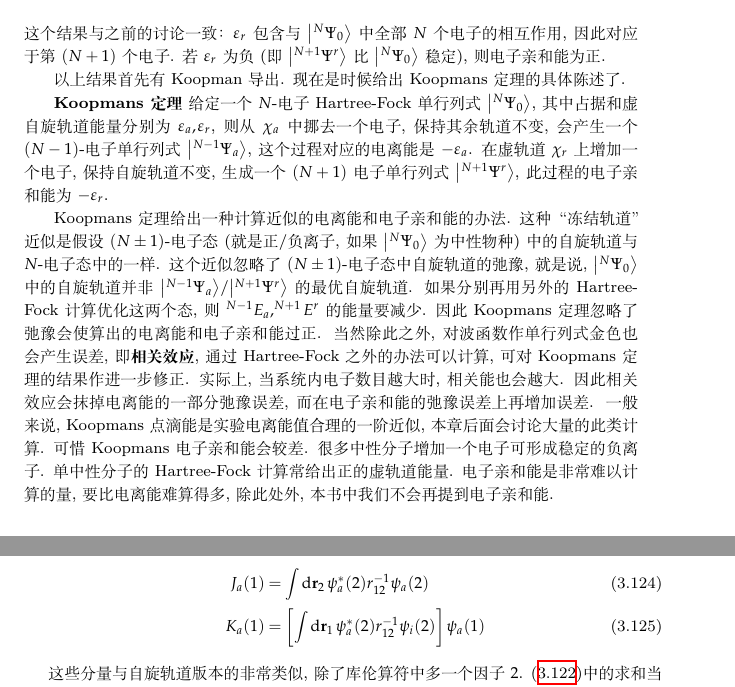
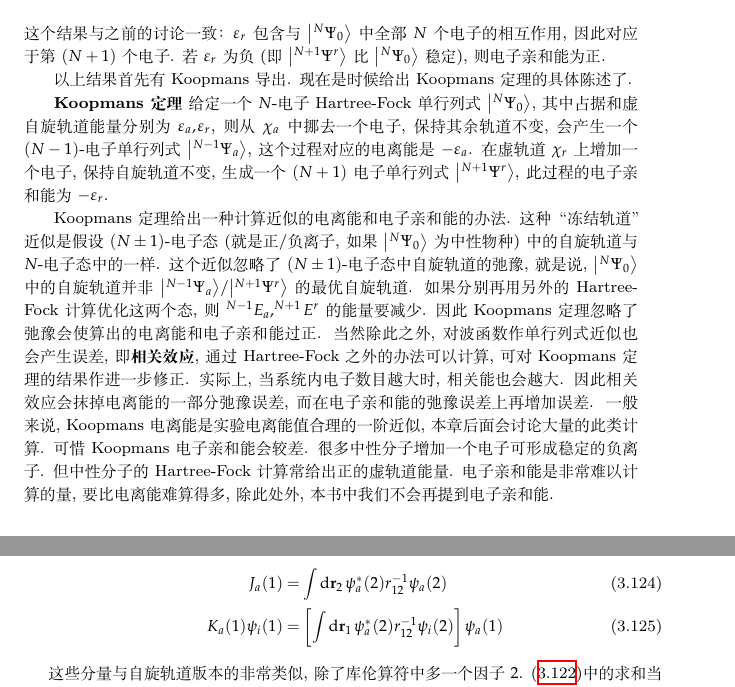
Before and after one commit to NominHanggai/szaboqc, a LaTeX book (main.tex, which reads Chaps/Chap3.tex): two parts of pages 82 and 87 of 211, joined at a grey line, cut so that both start at the same text. Compiled offline with XeLaTeX; TikZ figures are drawn from their code, not taken from saved files.

Commit message:
fix a few mistakes in Chap3 (#8)
* fix a few mistakes in Chap3

* fix a few mistakes in Chap3

```diff
--- a/Chaps/Chap3.tex
+++ b/Chaps/Chap3.tex
@@ -905,17 +905,30 @@ E = \sum_i^\mathrm{occ} \braket{i|h|i} + \frac{1}{2}\sum^\mathrm{occ}_i\sum^\mat
 则电子亲和能为正.
 
 
-以上结果首先有Koopman导出.
+以上结果首先有Koopmans导出.
 现在是时候给出Koopmans定理的具体陈述了.
 
 
-\textbf{Koopmans定理}\ 给定一个$N$-电子\hft 单行列式$\ket{^N\Psi_0}$, 其中占据和虚自旋轨道能量分别为$\epsilon_a,\epsilon_r$, 则从$\chi_a$中挪去一个电子, 保持其余轨道不变, 会产生一个$(N-1)$-电子单行列式$\ket{^{N-1}\Psi_a}$, 这个过程对应的电离能是$-\epsilon_a$. 在虚轨道$\chi_r$上增加一个电子, 保持自旋轨道不变, 生成一个$(N+1)$电子单行列式$\ket{^{N+1}\Psi^r}$, 此过程的电子亲和能为$-\epsilon_r$.
-
-Koopmans定理给出一种计算近似的电离能和电子亲和能的办法. 这种“冻结轨道”近似是假设$(N\pm1)$-电子态(就是正/负离子, 如果$\ket{^N\Psi_0}$为中性物种)中的自旋轨道与$N$-电子态中的一样. 这个近似忽略了$(N\pm1)$-电子态中自旋轨道的弛豫, 就是说, $\ket{^N\Psi_0}$中的自旋轨道并非$\ket{^{N-1}\Psi_a}$/$\ket{^{N+1}\Psi^r}$的最优自旋轨道. 如果分别再用另外的\hft 计算优化这两个态, 则$^{N-1}E_a,^{N+1}E^r$的能量要减少. 因此Koopmans定理忽略了弛豫会使算出的电离能和电子亲和能过正. 当然除此之外, 对波函数作单行列式金色也会产生误差, 即\emph{相关效应}, 通过\hft 之外的办法可以计算, 可对Koopmans定理的结果作进一步修正. 实际上, 当系统内电子数目越大时, 相关能也会越大. 因此相关效应会抹掉电离能的一部分弛豫误差, 而在电子亲和能的弛豫误差上再增加误差. 一般来说, Koopmans点滴能是实验电离能值合理的一阶近似, 本章后面会讨论大量的此类计算. 可惜Koopmans电子亲和能会较差. 很多中性分子增加一个电子可形成稳定的负离子. 单中性分子的\hft 计算常给出正的虚轨道能量. 电子亲和能是非常难以计算的量, 要比电离能难算得多, 除此处外, 本书中我们不会再提到电子亲和能.
+\textbf{Koopmans定理}\ 给定一个$N$-电子\hft 单行列式$\ket{^N\Psi_0}$, 其中占据和虚自旋轨道能量分别为$\epsilon_a,\epsilon_r$, 则从$\chi_a$中挪去一个电子, 保持其余轨道不变, 会产生一个$(N-1)$-电子单行列式$\ket{^{N-1}\Psi_a}$, 这个过程对应的电离能是$-\epsilon_a$.
+在虚轨道$\chi_r$上增加一个电子, 保持自旋轨道不变, 生成一个$(N+1)$电子单行列式$\ket{^{N+1}\Psi^r}$, 此过程的电子亲和能为$-\epsilon_r$.
+
+Koopmans定理给出一种计算近似的电离能和电子亲和能的办法. 这种“冻结轨道”近似是假设$(N\pm1)$-电子态(就是正/负离子, 如果$\ket{^N\Psi_0}$为中性物种)中的自旋轨道与$N$-电子态中的一样.
+这个近似忽略了$(N\pm1)$-电子态中自旋轨道的弛豫, 就是说, $\ket{^N\Psi_0}$中的自旋轨道并非$\ket{^{N-1}\Psi_a}$/$\ket{^{N+1}\Psi^r}$的最优自旋轨道.
+如果分别再用另外的\hft 计算优化这两个态, 则$^{N-1}E_a,^{N+1}E^r$的能量要减少. 因此Koopmans定理忽略了弛豫会使算出的电离能和电子亲和能过正.
+当然除此之外, 对波函数作单行列式近似也会产生误差, 即\emph{相关效应}, 通过\hft 之外的办法可以计算, 可对Koopmans定理的结果作进一步修正.
+实际上, 当系统内电子数目越大时, 相关能也会越大.
+因此相关效应会抹掉电离能的一部分弛豫误差, 而在电子亲和能的弛豫误差上再增加误差.
+一般来说, Koopmans电离能是实验电离能值合理的一阶近似, 本章后面会讨论大量的此类计算.
+可惜Koopmans电子亲和能会较差. 很多中性分子增加一个电子可形成稳定的负离子.
+但中性分子的\hft 计算常给出正的虚轨道能量.
+电子亲和能是非常难以计算的量, 要比电离能难算得多, 除此处外, 本书中我们不会再提到电子亲和能.
 
 \subsection{Brillouin定理}
 \label{sec3.3.2}
-\hft 方程\eqref{3.70}会生成一组自旋轨道$\{\chi_i\}$. 由其中能量最低的$N$个自旋轨道构成的单行列式$\ket{\Psi_0}$就是基态的\hft 近似. 正如上一章讨论的, 由集合$\{\chi_i\}$可以构造相当多的行列式. 知道了Fock算符的形式, 现在是恰好可来证明一个关于这些行列式的子集的定理. 该子集就是所有单激发行列式$\ket{\Psi_a^r}$——将$\ket{\Psi_0}$中$\chi_a$换为$\chi_r$即得(\ref{f2.7}). 在精确基态的多行列式表示中, 我们可能会预想, 这些单行列式将给出领头阶修正：
+\hft 方程\eqref{3.70}会生成一组自旋轨道$\{\chi_i\}$. 由其中能量最低的$N$个自旋轨道构成的单行列式$\ket{\Psi_0}$就是基态的\hft 近似.
+正如上一章讨论的, 由集合$\{\chi_i\}$可以构造相当多的行列式. 知道了Fock算符的形式, 现在是恰好可来证明一个关于这些行列式的子集的定理.
+该子集就是所有单激发行列式$\ket{\Psi_a^r}$——将$\ket{\Psi_0}$中$\chi_a$换为$\chi_r$即得(\ref{f2.7}).
+在精确基态的多行列式表示中, 我们可能会预想, 这些单行列式将给出领头阶修正：
 \begin{align}
 \ket{\Phi_0} = c_0\ket{\Psi_0} + \sum_{ra}c_a^r\ket{\Psi_a^r}
 \end{align}
@@ -1165,7 +1183,7 @@ f(1) = h(1) + \sum_a^{N/2} 2J_a(1) - K_a(1)
 其中闭壳层的考虑和交换算符定义如下
 \begin{align}
 J_a(1) & = \int\dd{r}_2\,\psi_a^*(2)\twoe\psi_a(2)\\
-K_a(1) & = \left[ \int\dd{r}_1\,\psi_a^*(2)\twoe\psi_i(2) \right]\psi_a(1)
+K_a(1) \psi_i(1) & = \left[ \int\dd{r}_1\,\psi_a^*(2)\twoe\psi_i(2) \right]\psi_a(1)
 \end{align}
 这些分量与自旋轨道版本的非常类似,
 除了库伦算符中多一个因子$2$.
```
Also changed, not shown: main.pdf, Chaps/Chap3.tex (19 more changed lines).
